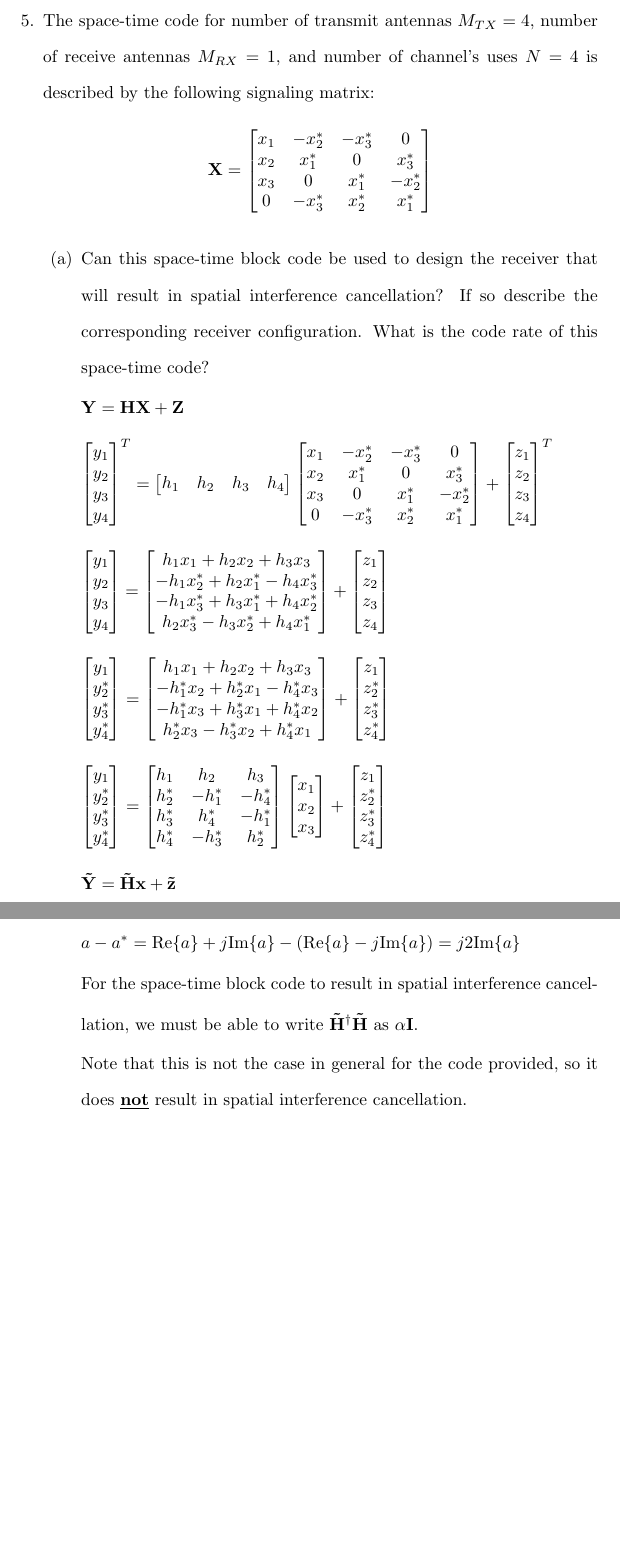
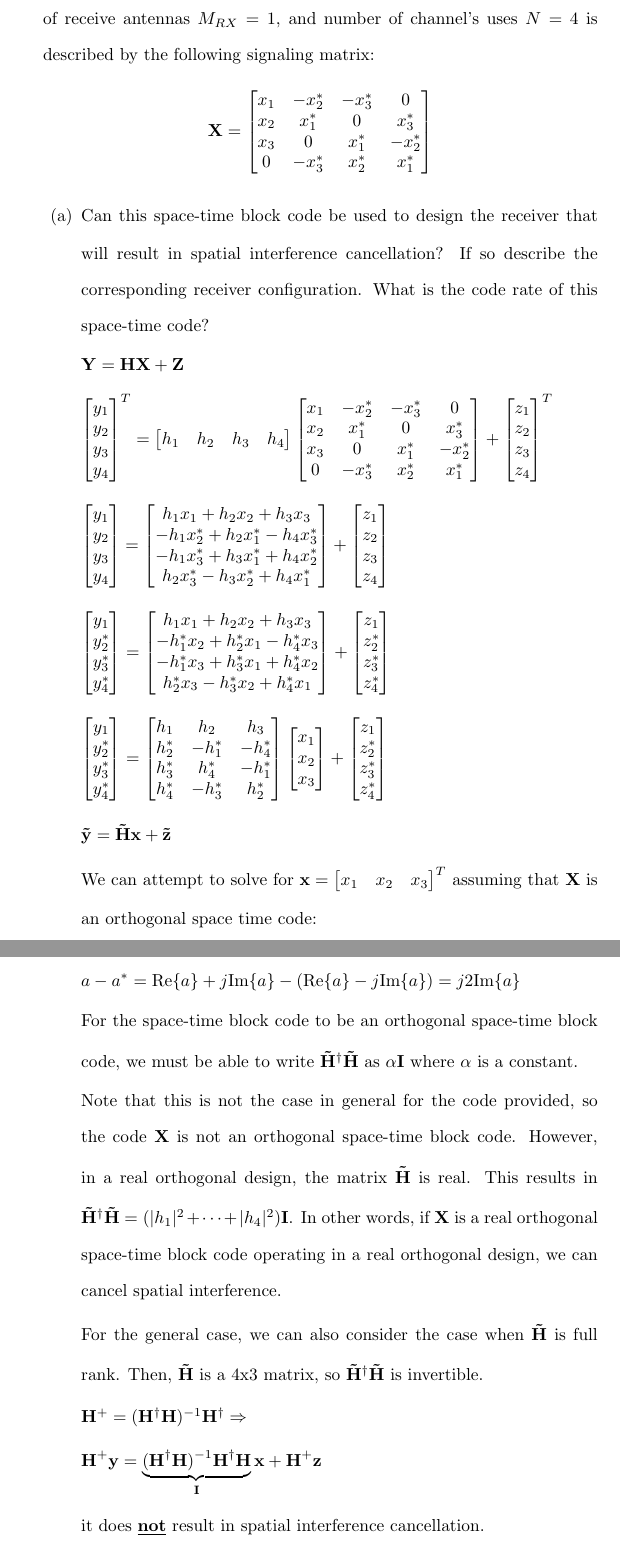
Before and after one commit to osowatzke/ECE_638, a LaTeX problem sheet (Exam2_Sowatzke.tex): two parts of pages 12 and 13 of 17 before the commit and two parts of pages 12 and 13 of 18 after it, joined at a grey line, cut at the place of the change, the shorter picture padded with empty space. Compiled offline with pdfLaTeX.

Commit message:
Saving work

```diff
--- a/Exam2_Sowatzke.tex
+++ b/Exam2_Sowatzke.tex
@@ -512,8 +512,10 @@ the generalized-fading channel model, the signal envelope at the ith receiver br
 			\end{equation*}
 
 			\begin{equation*}
-				\mathbf{\tilde{Y}} = \mathbf{\tilde{H}x} + \mathbf{\tilde{z}}
+				\mathbf{\tilde{y}} = \mathbf{\tilde{H}x} + \mathbf{\tilde{z}}
 			\end{equation*}
+
+			We can attempt to solve for $\mathbf{x} = \begin{bmatrix} x_1 & x_2 & x_3 \end{bmatrix}^T$ assuming that $\mathbf{X}$ is an orthogonal space time code:
 
 			\begin{equation*}
 				\mathbf{\tilde{H}^\dagger\tilde{Y}} = \mathbf{\tilde{H}^\dagger\tilde{H}x} + \mathbf{\tilde{H}^\dagger\tilde{z}}
@@ -546,9 +548,19 @@ the generalized-fading channel model, the signal envelope at the ith receiver br
 				a - a^* = \text{Re}\{a\} + j\text{Im}\{a\} - (\text{Re}\{a\} - j\text{Im}\{a\}) = j2\text{Im}\{a\}
 			\end{equation*}
 
-			For the space-time block code to result in spatial interference cancellation, we must be able to write $\mathbf{\tilde{H}^{\dagger}\tilde{H}}$ as $\alpha\mathbf{I}$.
+			For the space-time block code to be an orthogonal space-time block code, we must be able to write $\mathbf{\tilde{H}^{\dagger}\tilde{H}}$ as $\alpha\mathbf{I}$ where $\alpha$ is a constant.
 
-			Note that this is not the case in general for the code provided, so it does \textbf{\underline{not}} result in spatial interference cancellation.
+			Note that this is not the case in general for the code provided, so the code $\mathbf{X}$ is not an orthogonal space-time block code. However, in a real orthogonal design, the matrix $\mathbf{\tilde{H}}$ is real. This results in $\mathbf{\tilde{H}^\dagger\tilde{H}} = (|h_1|^2 + \cdots + |h_4|^2)\mathbf{I}$. In other words, if $\mathbf{X}$ is a real orthogonal space-time block code operating in a real orthogonal design, we can cancel spatial interference.
+
+			For the general case, we can also consider the case when $\mathbf{\tilde{H}}$ is full rank. Then, $\mathbf{\tilde{H}}$ is a 4x3 matrix, so $\mathbf{\tilde{H}^{\dagger}\tilde{H}}$ is invertible.
+
+			$\mathbf{H^+} = (\mathbf{H^{\dagger}H})^{-1}\mathbf{H^{\dagger}} \Rightarrow$
+
+			\begin{equation*}
+				\mathbf{H^+y} = \underbrace{(\mathbf{H^{\dagger}H})^{-1}\mathbf{H^{\dagger}H}}_{\mathbf{I}}\mathbf{x} + \mathbf{H^+z}
+			\end{equation*}
+
+			it does \textbf{\underline{not}} result in spatial interference cancellation.
 
 			However, in a real orthogonal design, the matrix $\mathbf{\tilde{H}}$ is real. This results in $\mathbf{\tilde{H}^\dagger\tilde{H}} = (|h_1|^2 + \cdots + |h_4|^2)\mathbf{I}$. In other words, spatial interference cancellation is realized.
 
```
